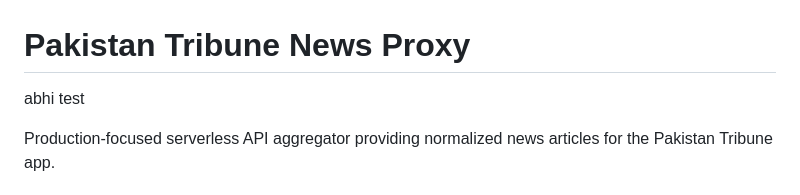
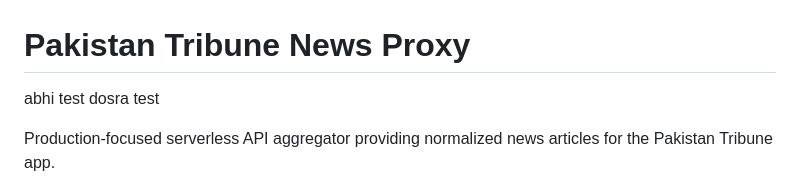
Before and after one commit to pakdevs/tribune-server, a Markdown page: README.md, the part around the change. Drawn GitHub-style.

Commit message:
branch test

```diff
--- a/README.md
+++ b/README.md
@@ -1,6 +1,7 @@
 # Pakistan Tribune News Proxy
 
 abhi test
+dosra test
 
 Production-focused serverless API aggregator providing normalized news articles for the Pakistan Tribune app.
 
```
